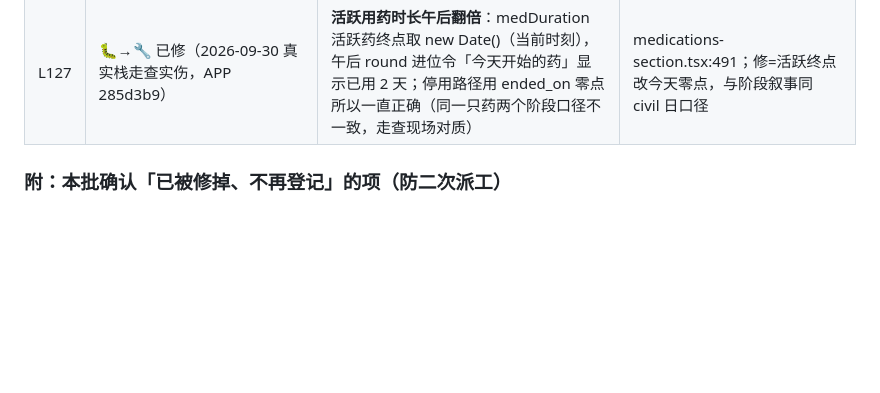
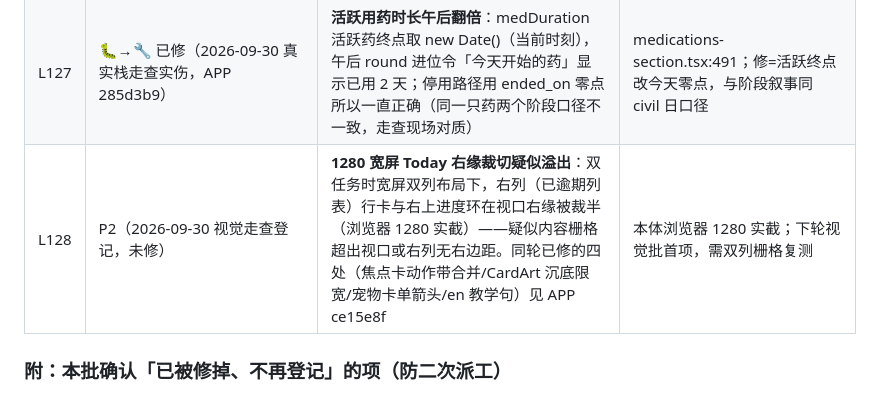
Before and after one commit to Jindequan/joinplanet.pet, a Markdown page: docs/DEFECT-LEDGER.md, the part around the change. Rendered like a GitHub page; blank space fills up the shorter version.

Commit message:
docs(ledger): L128 登记——1280 宽屏 Today 右缘裁切疑似溢出（下轮视觉批首项）

```diff
--- a/docs/DEFECT-LEDGER.md
+++ b/docs/DEFECT-LEDGER.md
@@ -256,6 +256,7 @@
 | L125 | ⏸ 豁免留痕（信任模型登记，凭据面干净，不改代码）| web localStorage 持久化照护数据（离线队列/scope/today 快照）：XSS 可读面登记；凭据面干净（token 走 sessionStorage） | kv.ts:125 + pending-today.ts:61 + live-sync.ts:72 |
 | L126 | 🐛→🔧 已修（2026-09-30 真实栈走查实伤，APP 285d3b9） | **五语 pets.json `%%{name}` 转义病 135 处**：i18n-js 里 %% 是字面 % 转义 → 渲染「%毛毛 宠物工作区」「由 %a 固定负责」「%毛毛 已添加」等（含 en 事实源，五语全可见；7+ 处 UI 表面）。check:i18n 门测占位符配对测不出多写一个 % | 浏览器实走发现；根因=翻译批把 %{name} 误写为 %%{name}；全量归位 + e2e 282/0 |
 | L127 | 🐛→🔧 已修（2026-09-30 真实栈走查实伤，APP 285d3b9） | **活跃用药时长午后翻倍**：medDuration 活跃药终点取 new Date()（当前时刻），午后 round 进位令「今天开始的药」显示已用 2 天；停用路径用 ended_on 零点所以一直正确（同一只药两个阶段口径不一致，走查现场对质） | medications-section.tsx:491；修=活跃终点改今天零点，与阶段叙事同 civil 日口径 |
+| L128 | P2（2026-09-30 视觉走查登记，未修） | **1280 宽屏 Today 右缘裁切疑似溢出**：双任务时宽屏双列布局下，右列（已逾期列表）行卡与右上进度环在视口右缘被裁半（浏览器 1280 实截）——疑似内容栅格超出视口或右列无右边距。同轮已修的四处（焦点卡动作带合并/CardArt 沉底限宽/宠物卡单箭头/en 教学句）见 APP ce15e8f | 本体浏览器 1280 实截；下轮视觉批首项，需双列栅格复测 |
 
 ### 附：本批确认「已被修掉、不再登记」的项（防二次派工）
 
```
